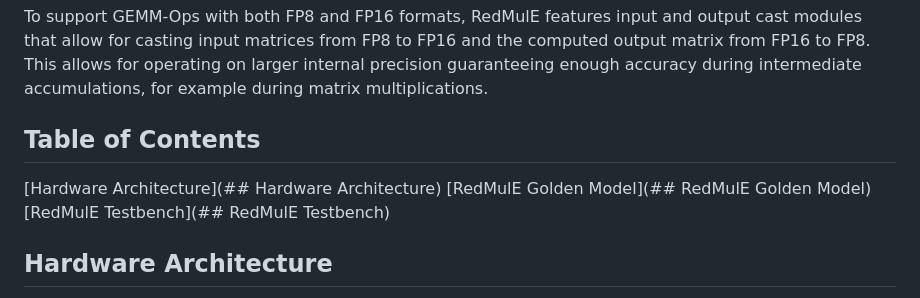
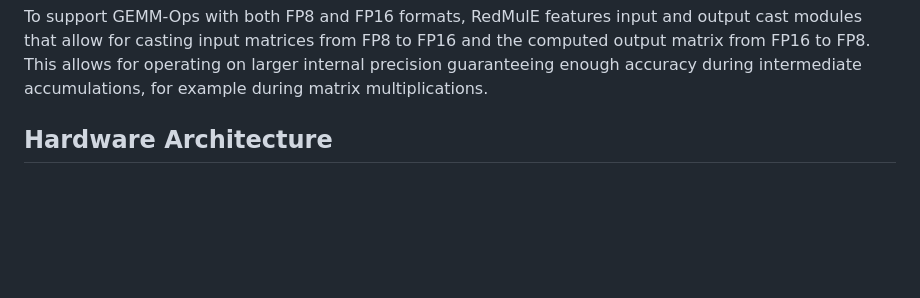
Before and after one commit to pulp-platform/redmule, a Markdown page: README.md, the part around the change. Drawn GitHub-style; blank space fills up the shorter version.

Commit message:
README :art:

```diff
--- a/README.md
+++ b/README.md
@@ -12,11 +12,6 @@ RedMulE (**Red**uced-Precision Matrix **Mul**tiplication **E**ngine) is an open-
 | Maximum Capacity Tree     |   min    |   max   | *Z = max[min(X, W), Y]* |
 
 To support GEMM-Ops with both FP8 and FP16 formats, RedMulE features input and output cast modules that allow for casting input matrices from FP8 to FP16 and the computed output matrix from FP16 to FP8. This allows for operating on larger internal precision guaranteeing enough accuracy during intermediate accumulations, for example during matrix multiplications.
-
-## Table of Contents
-[Hardware Architecture](## Hardware Architecture)
-[RedMulE Golden Model](## RedMulE Golden Model)
-[RedMulE Testbench](## RedMulE Testbench)
 
 ## Hardware Architecture
 RedMulE is fully parametric and based on a 2-Dimensional array (*Engine*) of Computing Elements (CE) that operate in lock-step. The overall architecture is shown in the figure below.
```
